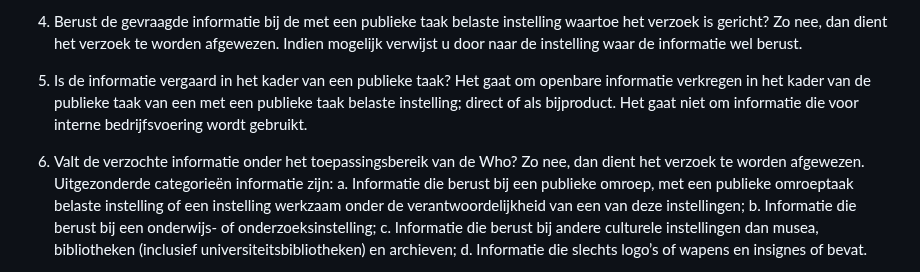
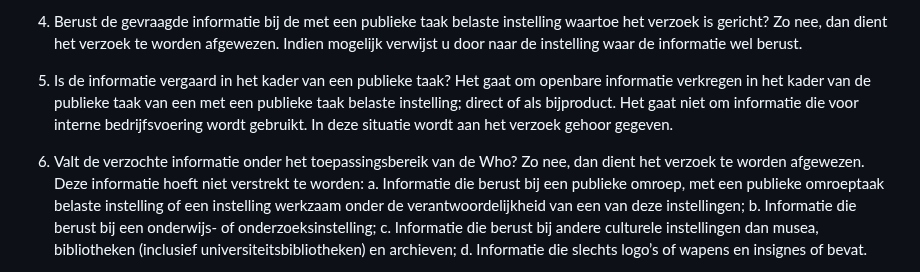
Before and after one commit to MinBZK/Handleiding-hWho, a Markdown page: Verzoeken.md, the part around the change. Rendered like a GitHub page.

```diff
--- a/Verzoeken.md
+++ b/Verzoeken.md
@@ -15,10 +15,10 @@ De uitwisseling van informatie tussen met een publieke taak belaste instellingen
 Indien mogelijk verwijst u door naar de instelling waar de informatie wel berust.
 
 5.	Is de informatie vergaard in het kader van een publieke taak?
-Het gaat om openbare informatie verkregen in het kader van de publieke taak van een met een publieke taak belaste instelling; direct of als bijproduct. Het gaat niet om informatie die voor interne bedrijfsvoering wordt gebruikt.
+Het gaat om openbare informatie verkregen in het kader van de publieke taak van een met een publieke taak belaste instelling; direct of als bijproduct. Het gaat niet om informatie die voor interne bedrijfsvoering wordt gebruikt. In deze situatie wordt aan het verzoek gehoor gegeven.
 
 6.	Valt de verzochte informatie onder het toepassingsbereik van de Who? Zo nee, dan dient het verzoek te worden afgewezen.
-Uitgezonderde categorieën informatie zijn:
+Deze informatie hoeft niet verstrekt te worden:
 a.	Informatie die berust bij een publieke omroep, met een publieke omroeptaak belaste instelling of een instelling werkzaam onder de verantwoordelijkheid van een van deze instellingen;
 b.	Informatie die berust bij een onderwijs- of onderzoeksinstelling;
 c.	Informatie die berust bij andere culturele instellingen dan musea, bibliotheken (inclusief universiteitsbibliotheken) en archieven;
```
